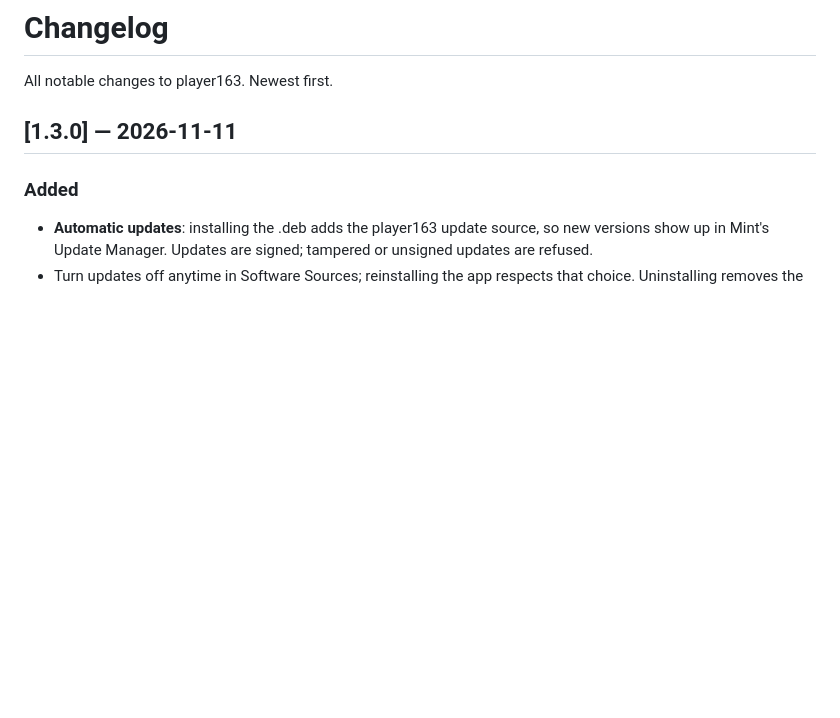
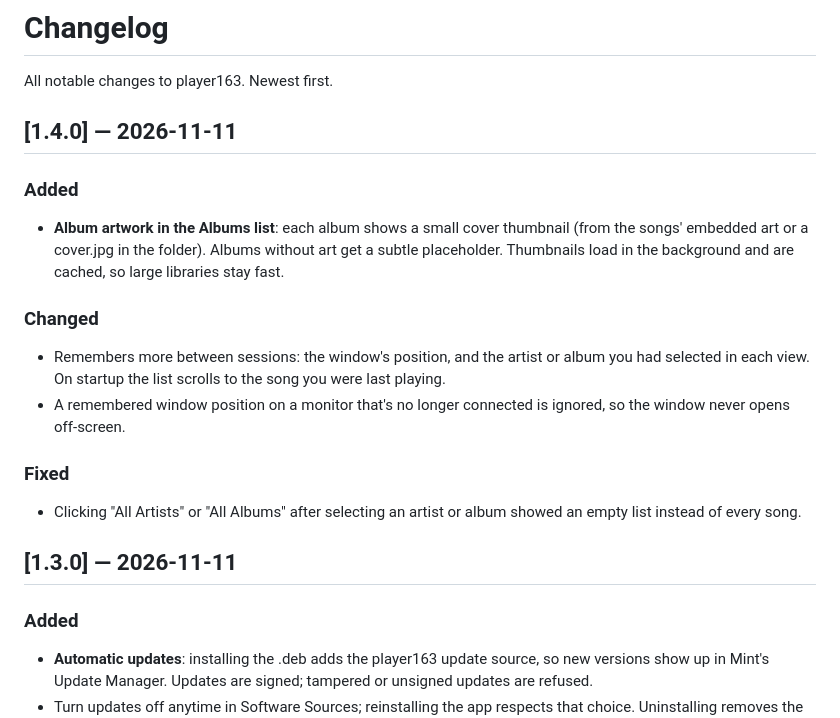
Before and after one commit to samokish-ivan/player163, a Markdown page: CHANGELOG.md, the part around the change. GitHub-like rendering; blank space fills up the shorter version.

```diff
--- a/CHANGELOG.md
+++ b/CHANGELOG.md
@@ -1,6 +1,18 @@
 # Changelog
 
 All notable changes to player163. Newest first.
+
+## [1.4.0] — 2026-11-11
+
+### Added
+- **Album artwork in the Albums list**: each album shows a small cover thumbnail (from the songs' embedded art or a cover.jpg in the folder). Albums without art get a subtle placeholder. Thumbnails load in the background and are cached, so large libraries stay fast.
+
+### Changed
+- Remembers more between sessions: the window's position, and the artist or album you had selected in each view. On startup the list scrolls to the song you were last playing.
+- A remembered window position on a monitor that's no longer connected is ignored, so the window never opens off-screen.
+
+### Fixed
+- Clicking "All Artists" or "All Albums" after selecting an artist or album showed an empty list instead of every song.
 
 ## [1.3.0] — 2026-11-11
 
```
Also changed, not shown: README.md (+2 -1 lines), screenshots/2-albums-light.png, 1 other file.
